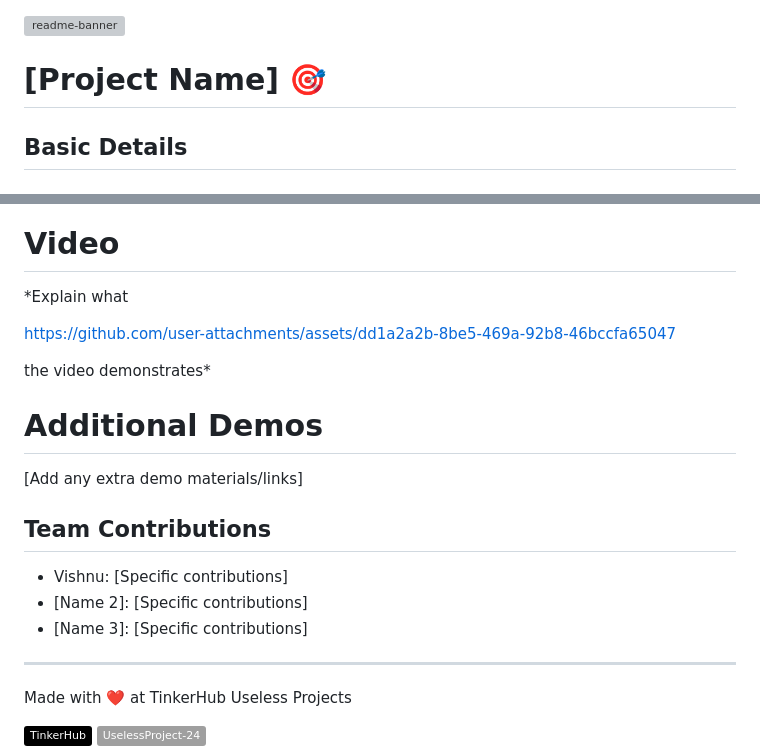
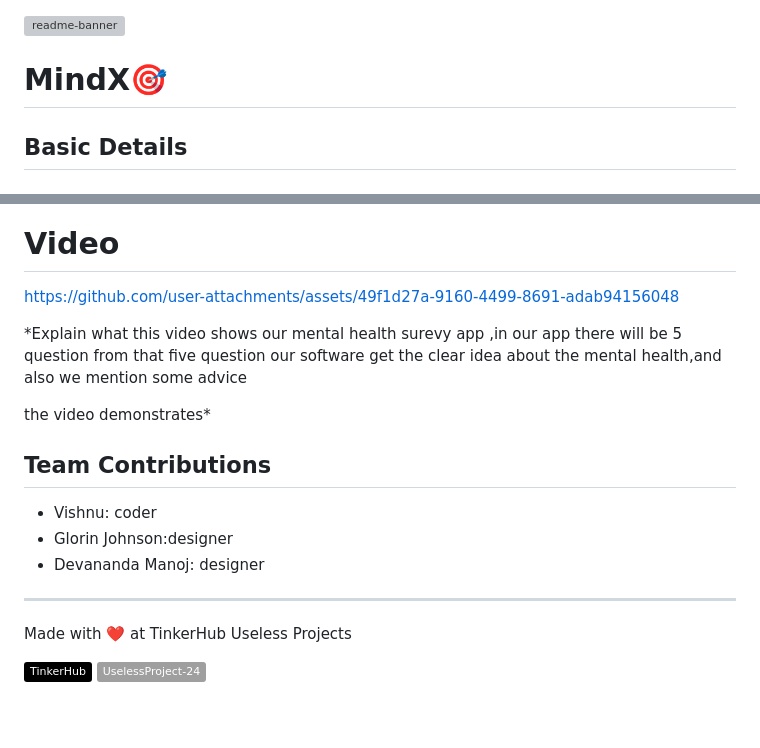
Before and after one commit to vishnuajith3301/UseLess_Project, a Markdown page: README.md, 2 parts joined by grey strips. Drawn GitHub-style; badges without logos; blank space fills up the shorter version; grey boxes are pictures that could not be loaded.

```diff
--- a/README.md
+++ b/README.md
@@ -1,6 +1,6 @@
 <img width="1280" alt="readme-banner" src="https://github.com/user-attachments/assets/35332e92-44cb-425b-9dff-27bcf1023c6c">
 
-# [Project Name] 🎯
+# MindX🎯
 
 
 ## Basic Details
@@ -63,18 +52,21 @@ its an web application
 # Video
 
+
+https://github.com/user-attachments/assets/49f1d27a-9160-4499-8691-adab94156048
+
+
 *Explain what
+this video shows our mental health surevy app ,in our app there will be 5 question from that five question our software get
+the clear idea about the mental health,and also we mention some advice
 
-https://github.com/user-attachments/assets/dd1a2a2b-8be5-469a-92b8-46bccfa65047
 
 the video demonstrates*
 
-# Additional Demos
-[Add any extra demo materials/links]
 
 ## Team Contributions
-- Vishnu: [Specific contributions]
-- [Name 2]: [Specific contributions]
-- [Name 3]: [Specific contributions]
+- Vishnu: coder
+- Glorin Johnson:designer
+- Devananda Manoj: designer
 
 ---
 Made with ❤️ at TinkerHub Useless Projects
```
Also changed, not shown: other parts of README.md (+5 -16 lines).
